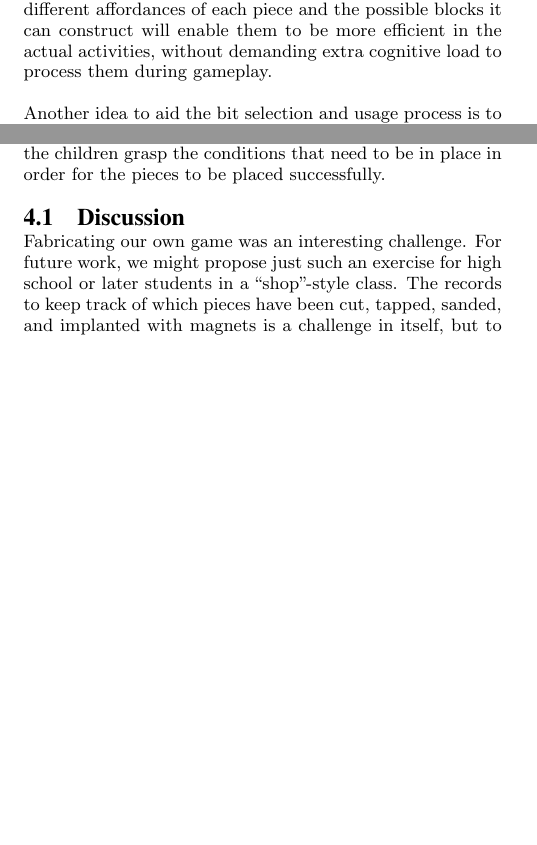
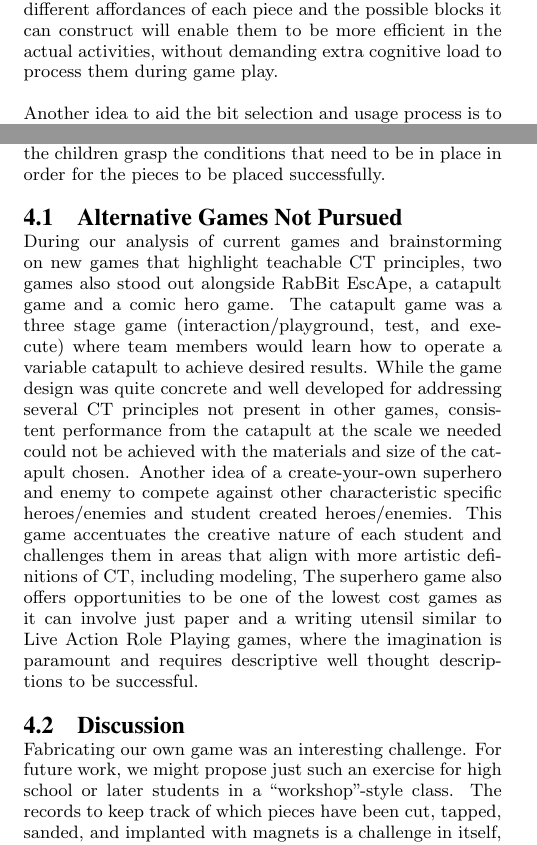
Before and after one commit to specialorange/IDC2014, a LaTeX paper (sigproc-sp.tex): two parts of the columns of pages 4 and 6 of 8, joined at a grey line, cut so that both start at the same text, the shorter picture padded with empty space. Compiled offline with pdfLaTeX.

Commit message:
Alternative games added. Minor grammar and spelling errors fixed.

```diff
--- a/sigproc-sp.tex
+++ b/sigproc-sp.tex
@@ -274,7 +274,7 @@ The session's purpose is to scaffold the players' understanding of how putting t
 
 Scaffolding includes levels of increasing difficulty, starting from making a single block (comprised of two bits) and moving on to more complicated shapes.
 At some points they will have the option to construct the different shapes using more than one combination of bits, and will have to take into account other piece properties and examine the implications of their choices.
-This mental modeling of the different affordances of each piece and the possible blocks it can construct will enable them to be more efficient in the actual activities, without demanding extra cognitive load to process them during gameplay.
+This mental modeling of the different affordances of each piece and the possible blocks it can construct will enable them to be more efficient in the actual activities, without demanding extra cognitive load to process them during game play.
 
 Another idea to aid the bit selection and usage process is to have a separate ``cheat sheet'' with all pieces and their inventory count, next to the actual game boards.
 Players can cross out any pieces that have been used with an erasable marker in order to keep track of what has been used and what is still available.
@@ -373,9 +373,16 @@ Questions like ``What does this big piece need to have?'' and ``What do we know
 We expect a child's response to such prompts to be, ``It is a big piece,'' and then ``it needs to have a plus magnet here'', while pointing at the bottom where the ape is, and ``it should have two more magnets on these sides'', pointing at the top and bottom left where the large piece connects with the remaining path.
 Such instances will indicate that the children grasp the conditions that need to be in place in order for the pieces to be placed successfully.
 
+\subsection{Alternative Games Not Pursued}
+During our analysis of current games and brainstorming on new games that highlight teachable CT principles, two games also stood out alongside RabBit EscApe, a catapult game and a comic hero game.
+The catapult game was a three stage game (interaction/playground, test, and execute) where team members would learn how to operate a variable catapult to achieve desired results.
+While the game design was quite concrete and well developed for addressing several CT principles not present in other games, consistent performance from the catapult at the scale we needed could not be achieved with the materials and size of the catapult chosen.
+Another idea of a create-your-own superhero and enemy to compete against other characteristic specific heroes/enemies and student created heroes/enemies.
+This game accentuates the creative nature of each student and challenges them in areas that align with more artistic definitions of CT, including modeling,
+The superhero game also offers opportunities to be one of the lowest cost games as it can involve just paper and a writing utensil similar to Live Action Role Playing games, where the imagination is paramount and requires descriptive well thought descriptions to be successful.
 
 \subsection{Discussion}
-Fabricating our own game was an interesting challenge. For future work, we might propose just such an exercise for high school or later students in a ``shop''-style class.
+Fabricating our own game was an interesting challenge. For future work, we might propose just such an exercise for high school or later students in a ``workshop''-style class.
 The records to keep track of which pieces have been cut, tapped, sanded, and implanted with magnets is a challenge in itself, but to have consistent results at the end, the use of various custom jigs is important.
 To determine the kind of physical and process scaffolding needed to produce consistent sizes of pieces in a timely fashion is important and difficult.
 From RabBit EscApe's theoretical design, we believe it shows promise for teaching CT.
```
Also changed, not shown: sigproc-sp.pdf, sigproc-sp.tex (12 more changed lines), 4 other files.
